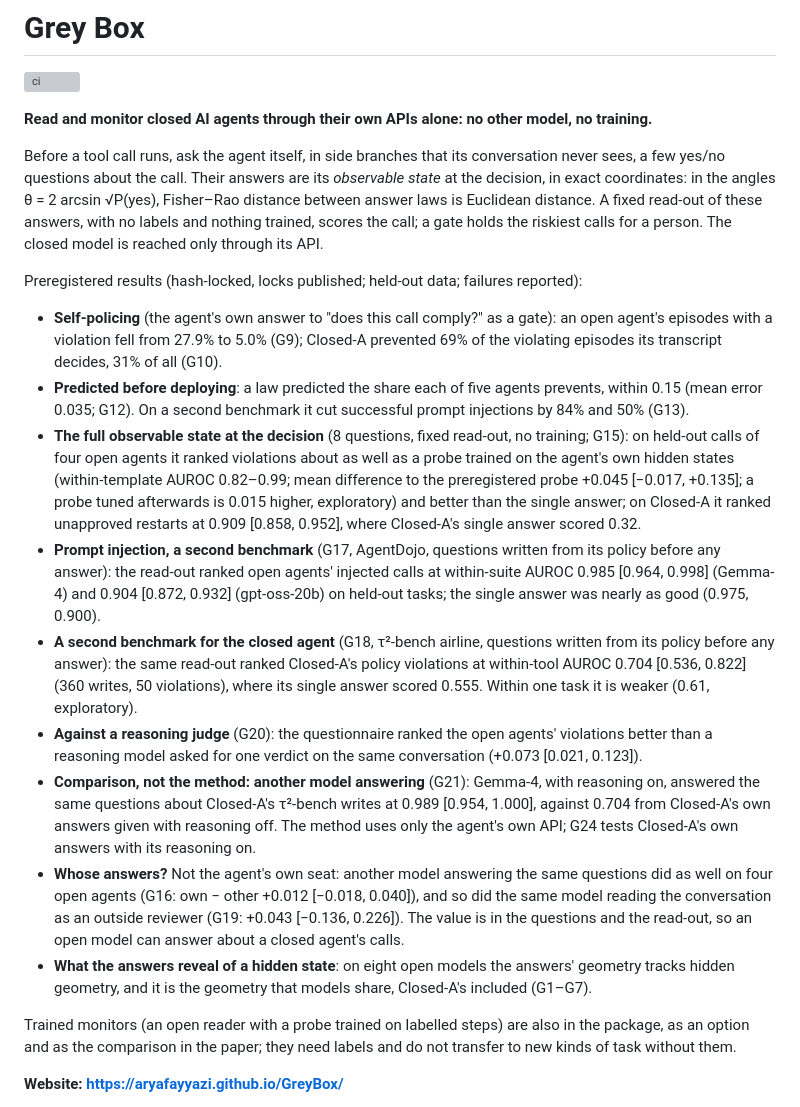
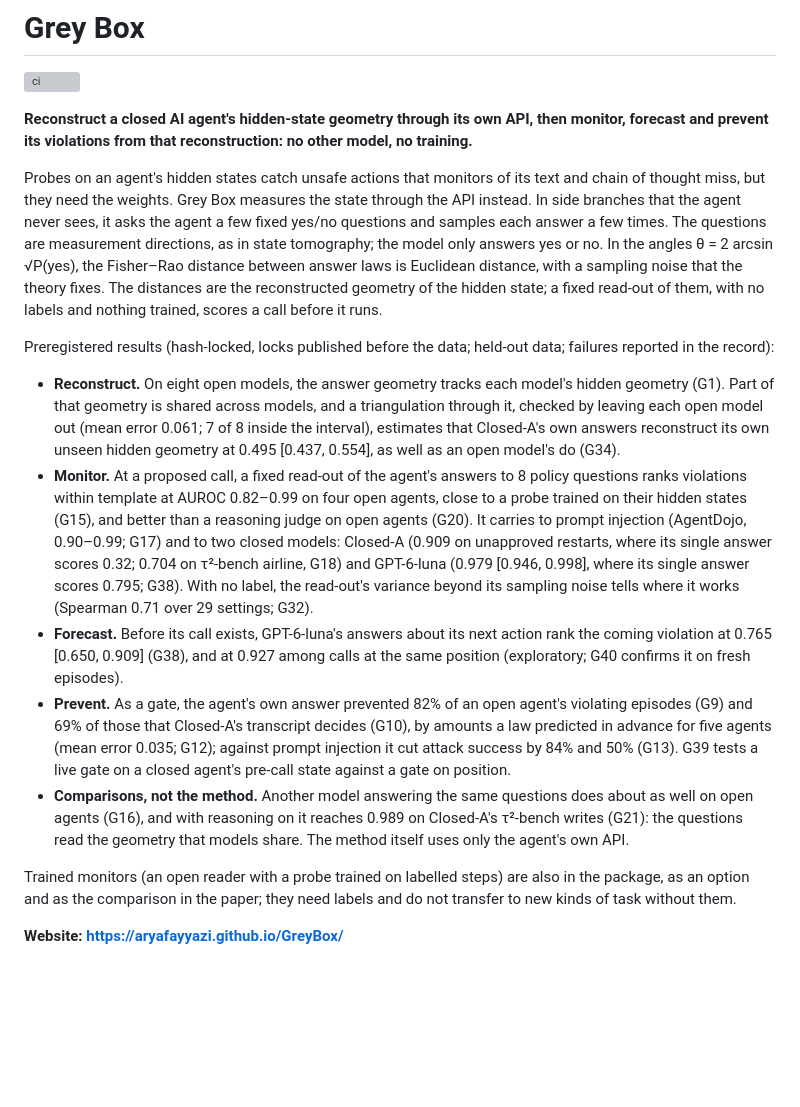
Before and after one commit to AryaFayyazi/GreyBox, a Markdown page: README.md, the part around the change. Rendered like a GitHub page; blank space fills up the shorter version; grey boxes are pictures that could not be loaded.

Commit message:
README: the chain (reconstruct, monitor, forecast, prevent) with the closed-model results (G34, G38)

```diff
--- a/README.md
+++ b/README.md
@@ -2,43 +2,37 @@
 
 [![ci](https://github.com/AryaFayyazi/GreyBox/actions/workflows/ci.yml/badge.svg)](https://github.com/AryaFayyazi/GreyBox/actions/workflows/ci.yml)
 
-**Read and monitor closed AI agents through their own APIs alone: no other model, no training.**
+**Reconstruct a closed AI agent's hidden-state geometry through its own API, then monitor, forecast and prevent its
+violations from that reconstruction: no other model, no training.**
 
+Probes on an agent's hidden states catch unsafe actions that monitors of its text and chain of thought miss, but they
+need the weights. Grey Box measures the state through the API instead. In side branches that the agent never sees, it
+asks the agent a few fixed yes/no questions and samples each answer a few times. The questions are measurement
+directions, as in state tomography; the model only answers yes or no. In the angles θ = 2 arcsin √P(yes), the
+Fisher–Rao distance between answer laws is Euclidean distance, with a sampling noise that the theory fixes. The
+distances are the reconstructed geometry of the hidden state; a fixed read-out of them, with no labels and nothing
+trained, scores a call before it runs.
 
-Before a tool call runs, ask the agent itself, in side branches that its conversation never sees, a few yes/no
-questions about the call. Their answers are its *observable state* at the decision, in exact coordinates: in the
-angles θ = 2 arcsin √P(yes), Fisher–Rao distance between answer laws is Euclidean distance. A fixed read-out of these
-answers, with no labels and nothing trained, scores the call; a gate holds the riskiest calls for a person. The closed
-model is reached only through its API.
-
-Preregistered results (hash-locked, locks published; held-out data; failures reported):
-- **Self-policing** (the agent's own answer to "does this call comply?" as a gate): an open agent's episodes with a
-  violation fell from 27.9% to 5.0% (G9); Closed-A prevented 69% of the violating episodes its transcript
-  decides, 31% of all (G10).
-- **Predicted before deploying**: a law predicted the share each of five agents prevents, within 0.15 (mean error
-  0.035; G12). On a second benchmark it cut successful prompt injections by 84% and 50% (G13).
-- **The full observable state at the decision** (8 questions, fixed read-out, no training; G15): on held-out calls of
-  four open agents it ranked violations about as well as a probe trained on the agent's own hidden states
-  (within-template AUROC 0.82–0.99; mean difference to the preregistered probe +0.045 [−0.017, +0.135]; a probe tuned
-  afterwards is 0.015 higher, exploratory) and better than the single answer; on Closed-A it ranked unapproved
-  restarts at 0.909 [0.858, 0.952], where Closed-A's single answer scored 0.32.
-- **Prompt injection, a second benchmark** (G17, AgentDojo, questions written from its policy before any answer): the
-  read-out ranked open agents' injected calls at within-suite AUROC 0.985 [0.964, 0.998] (Gemma-4) and 0.904
-  [0.872, 0.932] (gpt-oss-20b) on held-out tasks; the single answer was nearly as good (0.975, 0.900).
-- **A second benchmark for the closed agent** (G18, τ²-bench airline, questions written from its policy before any
-  answer): the same read-out ranked Closed-A's policy violations at within-tool AUROC 0.704 [0.536, 0.822]
-  (360 writes, 50 violations), where its single answer scored 0.555. Within one task it is weaker (0.61, exploratory).
-- **Against a reasoning judge** (G20): the questionnaire ranked the open agents' violations better than a reasoning
-  model asked for one verdict on the same conversation (+0.073 [0.021, 0.123]).
-- **Comparison, not the method: another model answering** (G21): Gemma-4, with reasoning on, answered the same
-  questions about Closed-A's τ²-bench writes at 0.989 [0.954, 1.000], against 0.704 from Closed-A's own answers given with
-  reasoning off. The method uses only the agent's own API; G24 tests Closed-A's own answers with its reasoning on.
-- **Whose answers?** Not the agent's own seat: another model answering the same questions did as well on four open
-  agents (G16: own − other +0.012 [−0.018, 0.040]), and so did the same model reading the conversation as an outside
-  reviewer (G19: +0.043 [−0.136, 0.226]). The value is in the questions and the read-out, so an open model can answer
-  about a closed agent's calls.
-- **What the answers reveal of a hidden state**: on eight open models the answers' geometry tracks hidden geometry, and
-  it is the geometry that models share, Closed-A's included (G1–G7).
+Preregistered results (hash-locked, locks published before the data; held-out data; failures reported in the record):
+- **Reconstruct.** On eight open models, the answer geometry tracks each model's hidden geometry (G1). Part of that
+  geometry is shared across models, and a triangulation through it, checked by leaving each open model out (mean error
+  0.061; 7 of 8 inside the interval), estimates that Closed-A's own answers reconstruct its own unseen hidden geometry
+  at 0.495 [0.437, 0.554], as well as an open model's do (G34).
+- **Monitor.** At a proposed call, a fixed read-out of the agent's answers to 8 policy questions ranks violations
+  within template at AUROC 0.82–0.99 on four open agents, close to a probe trained on their hidden states (G15), and
+  better than a reasoning judge on open agents (G20). It carries to prompt injection (AgentDojo, 0.90–0.99; G17) and to
+  two closed models: Closed-A (0.909 on unapproved restarts, where its single answer scores 0.32; 0.704 on τ²-bench
+  airline, G18) and GPT-6-luna (0.979 [0.946, 0.998], where its single answer scores 0.795; G38). With no label, the
+  read-out's variance beyond its sampling noise tells where it works (Spearman 0.71 over 29 settings; G32).
+- **Forecast.** Before its call exists, GPT-6-luna's answers about its next action rank the coming violation at 0.765
+  [0.650, 0.909] (G38), and at 0.927 among calls at the same position (exploratory; G40 confirms it on fresh episodes).
+- **Prevent.** As a gate, the agent's own answer prevented 82% of an open agent's violating episodes (G9) and 69% of
+  those that Closed-A's transcript decides (G10), by amounts a law predicted in advance for five agents (mean error
+  0.035; G12); against prompt injection it cut attack success by 84% and 50% (G13). G39 tests a live gate on a closed
+  agent's pre-call state against a gate on position.
+- **Comparisons, not the method.** Another model answering the same questions does about as well on open agents
+  (G16), and with reasoning on it reaches 0.989 on Closed-A's τ²-bench writes (G21): the questions read the geometry
+  that models share. The method itself uses only the agent's own API.
 
 Trained monitors (an open reader with a probe trained on labelled steps) are also in the package, as an option and as
 the comparison in the paper; they need labels and do not transfer to new kinds of task without them.
```
